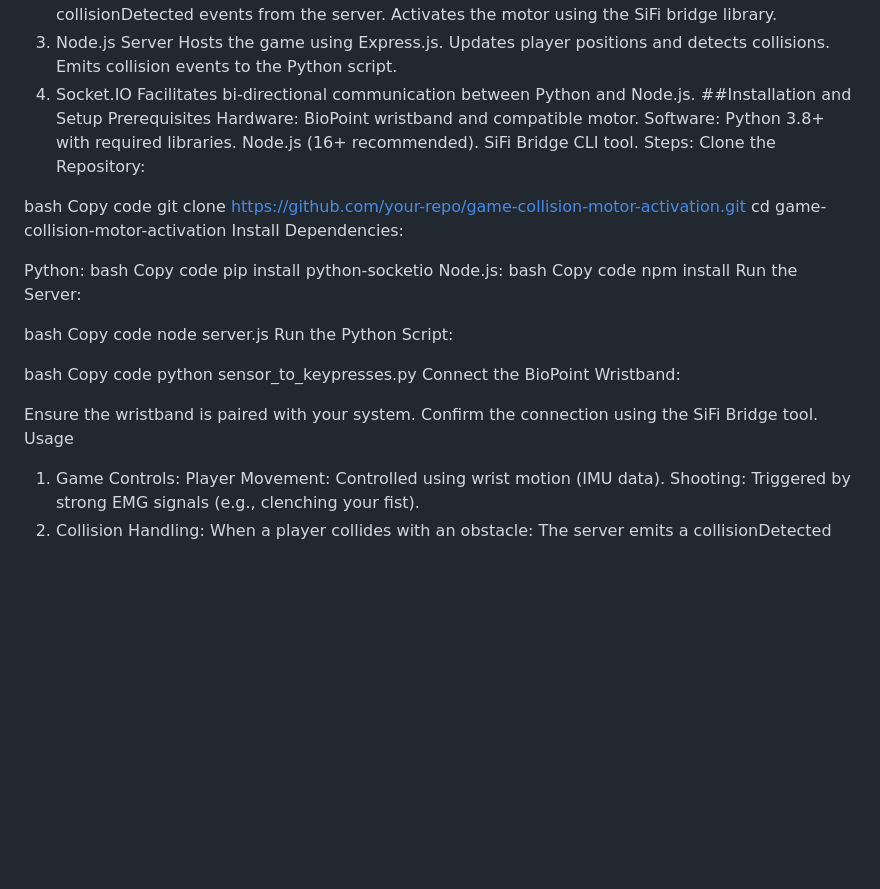
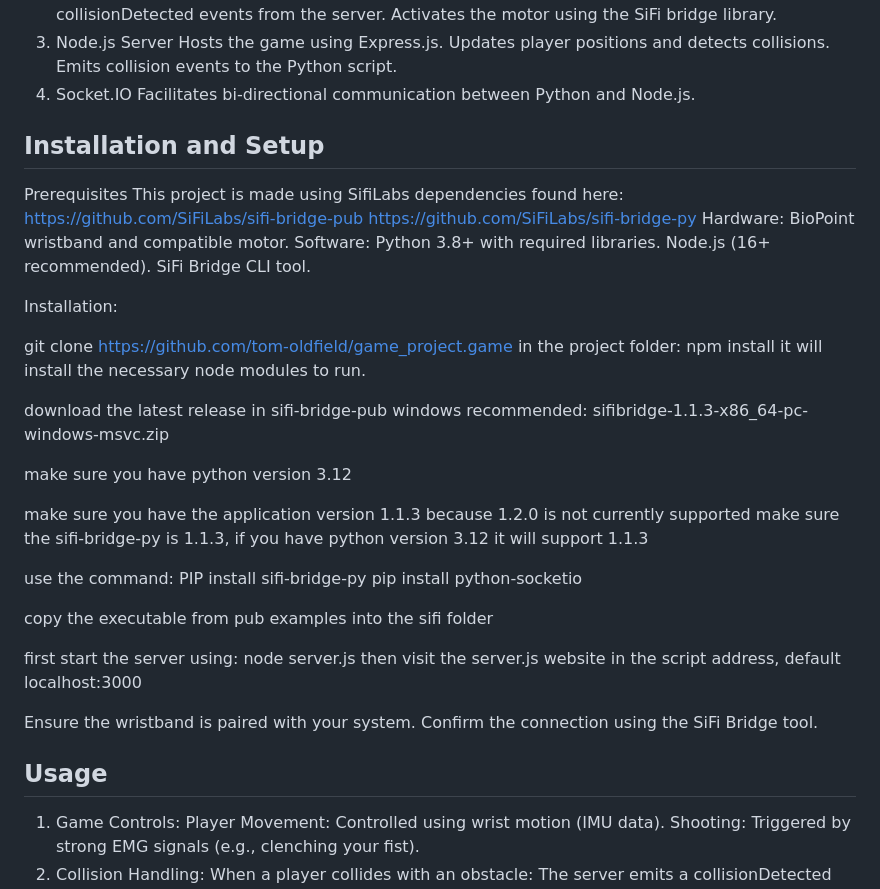
Before and after one commit to tom-oldfield/game_project.game, a Markdown page: README.md, the part around the change. Drawn GitHub-style; blank space fills up the shorter version.

```diff
--- a/README.md
+++ b/README.md
@@ -23,45 +23,38 @@ Updates player positions and detects collisions.
 Emits collision events to the Python script.
 4. Socket.IO
 Facilitates bi-directional communication between Python and Node.js.
-##Installation and Setup
+## Installation and Setup
 Prerequisites
+This project is made using SifiLabs dependencies found here: https://github.com/SiFiLabs/sifi-bridge-pub https://github.com/SiFiLabs/sifi-bridge-py
 Hardware: BioPoint wristband and compatible motor.
 Software:
 Python 3.8+ with required libraries.
 Node.js (16+ recommended).
 SiFi Bridge CLI tool.
-Steps:
-Clone the Repository:
 
-bash
-Copy code
-git clone https://github.com/your-repo/game-collision-motor-activation.git
-cd game-collision-motor-activation
-Install Dependencies:
+Installation:
 
-Python:
-bash
-Copy code
+git clone https://github.com/tom-oldfield/game_project.game
+in the project folder: npm install
+it will install the necessary node modules to run.
+
+download the latest release in sifi-bridge-pub windows recommended: sifibridge-1.1.3-x86_64-pc-windows-msvc.zip
+
+make sure you have python version 3.12
+
+make sure you have the application version 1.1.3 because 1.2.0 is not currently supported make sure the sifi-bridge-py is 1.1.3, if you have python version 3.12 it will support 1.1.3
+
+use the command: PIP install sifi-bridge-py
 pip install python-socketio
-Node.js:
-bash
-Copy code
-npm install
-Run the Server:
 
-bash
-Copy code
-node server.js
-Run the Python Script:
+copy the executable from pub examples into the sifi folder
 
-bash
-Copy code
-python sensor_to_keypresses.py
-Connect the BioPoint Wristband:
+first start the server using: node server.js
+then visit the server.js website in the script address, default localhost:3000
 
 Ensure the wristband is paired with your system.
 Confirm the connection using the SiFi Bridge tool.
-Usage
+## Usage
 1. Game Controls:
 Player Movement: Controlled using wrist motion (IMU data).
 Shooting: Triggered by strong EMG signals (e.g., clenching your fist).
```
